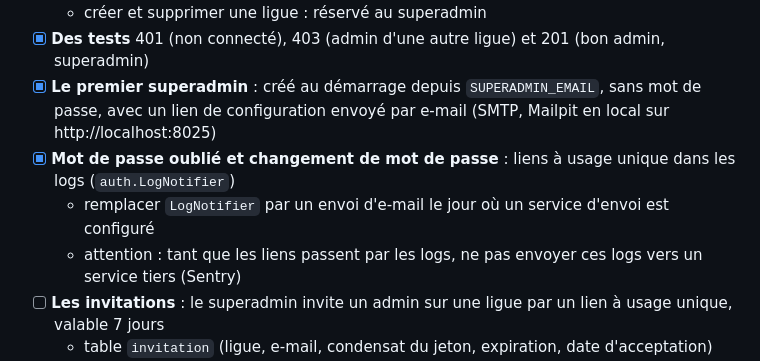
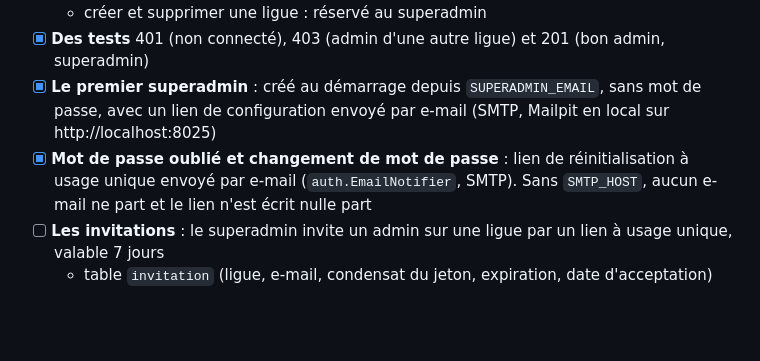
Before and after one commit to kejlerj/league-s, a Markdown page: docs/api/checklist.md, the part around the change. Drawn GitHub-style; blank space fills up the shorter version.

Commit message:
docs(api): password reset links are sent by email
Co-Authored-By: Claude Opus 5.5 <noreply@anthropic.com>

```diff
--- a/docs/api/checklist.md
+++ b/docs/api/checklist.md
@@ -103,9 +103,7 @@
   - créer et supprimer une ligue : réservé au superadmin
 - [x] **Des tests** 401 (non connecté), 403 (admin d'une autre ligue) et 201 (bon admin, superadmin)
 - [x] **Le premier superadmin** : créé au démarrage depuis `SUPERADMIN_EMAIL`, sans mot de passe, avec un lien de configuration envoyé par e-mail (SMTP, Mailpit en local sur http://localhost:8025)
-- [x] **Mot de passe oublié et changement de mot de passe** : liens à usage unique dans les logs (`auth.LogNotifier`)
-  - remplacer `LogNotifier` par un envoi d'e-mail le jour où un service d'envoi est configuré
-  - attention : tant que les liens passent par les logs, ne pas envoyer ces logs vers un service tiers (Sentry)
+- [x] **Mot de passe oublié et changement de mot de passe** : lien de réinitialisation à usage unique envoyé par e-mail (`auth.EmailNotifier`, SMTP). Sans `SMTP_HOST`, aucun e-mail ne part et le lien n'est écrit nulle part
 - [ ] **Les invitations** : le superadmin invite un admin sur une ligue par un lien à usage unique, valable 7 jours
   - table `invitation` (ligue, e-mail, condensat du jeton, expiration, date d'acceptation)
   - accepter le lien crée le compte, ou rattache la ligue à un compte existant
```
Also changed, not shown: docs/api/spec.md (+1 -1 lines).
